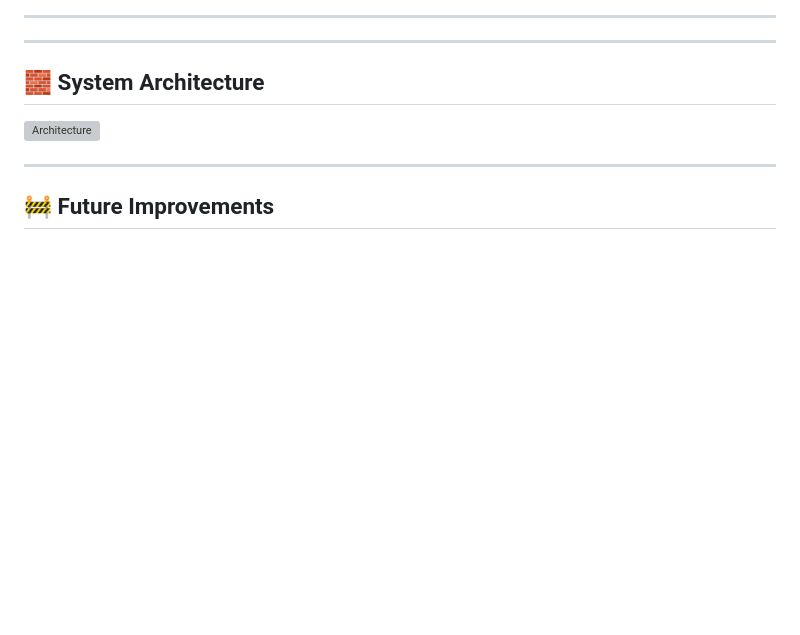
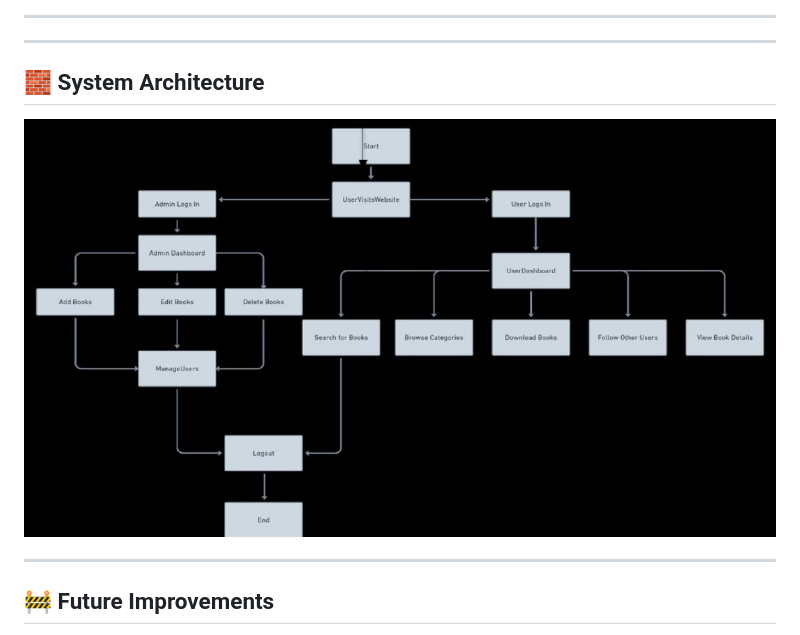
Before and after one commit to darshneesunderraj/E-Book-Vault, a Markdown page: README.md, the part around the change. GitHub-like rendering; blank space fills up the shorter version; grey boxes are pictures that could not be loaded.

```diff
--- a/README.md
+++ b/README.md
@@ -146,7 +146,7 @@ Password: adminpass
 
 ## 🧱 System Architecture
 
-![Architecture](screenshots/arch.jpg)
+![Architecture](architecture/arch.jpg)
 
 ---
 
```
